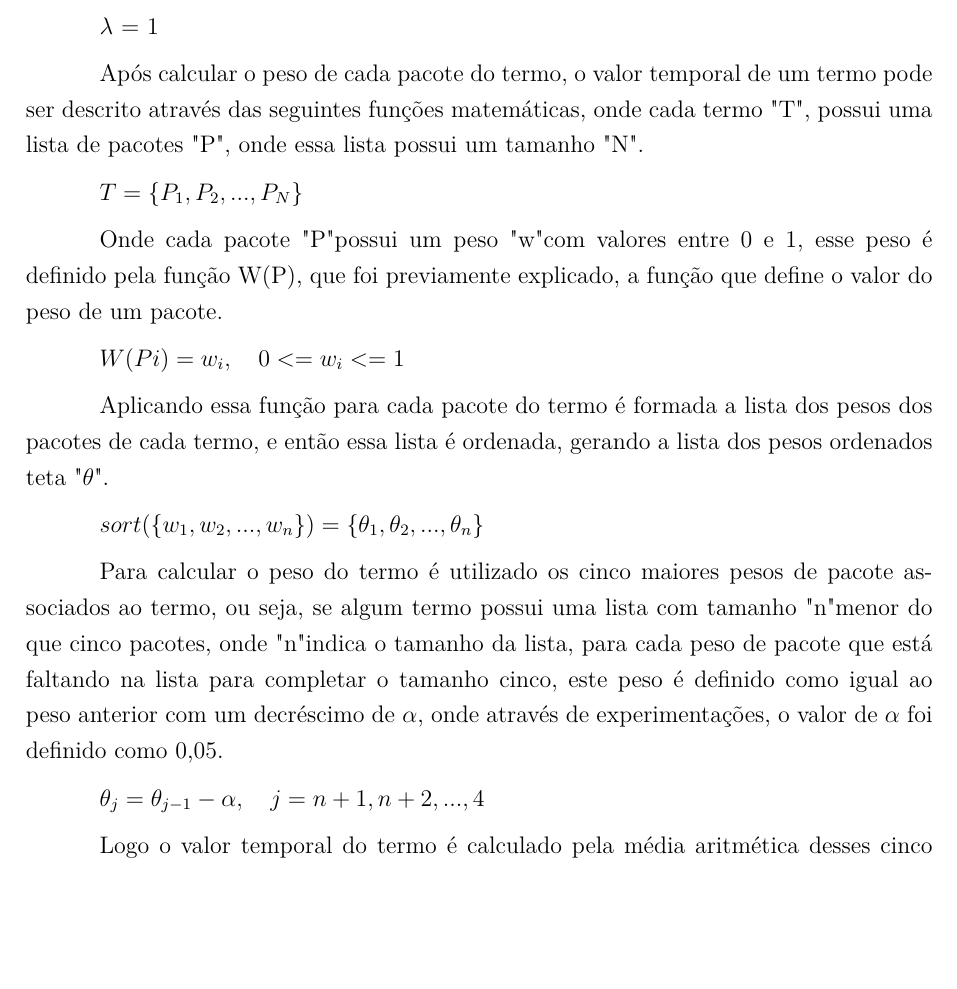
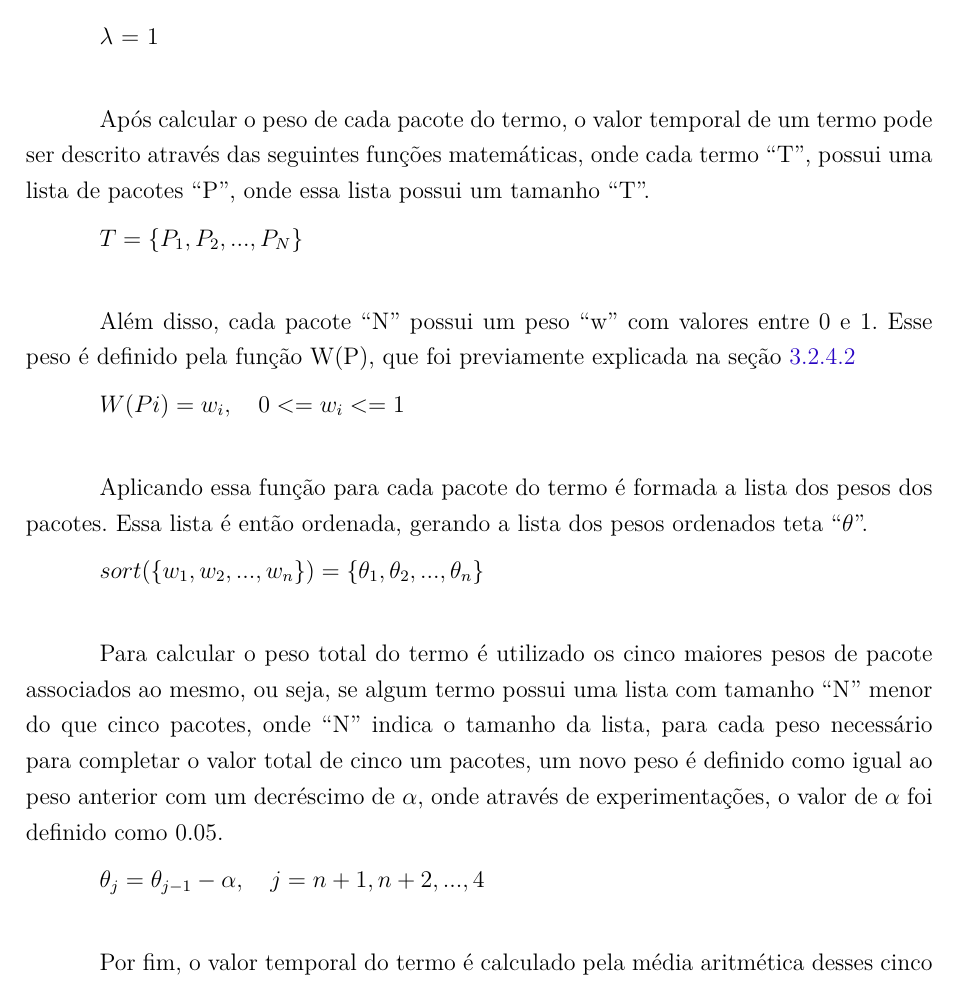
Before and after one commit to fga-unb/template-latex-tcc, a LaTeX thesis (tcc.tex, which reads editaveis/metodologia.tex): part of page 61 of 91, cut so that both start at the same text, the shorter picture padded with empty space. Compiled offline with pdfLaTeX.

Commit message:
Alterando formatação das formulas
Signed-off-by: Lucas Moura <lucas.moura128@gmail.com>

```diff
--- a/editaveis/metodologia.tex
+++ b/editaveis/metodologia.tex
@@ -552,35 +552,40 @@ aplicação, e os valores achados que mais otimizaram a recomendação foram:
 \textbf{C} = 1
 
 \textbf{$\lambda$} = 1
+\\
 
 Após calcular o peso de cada pacote do termo, o valor temporal de um termo pode ser
-descrito através das seguintes funções matemáticas, onde cada termo "T", possui uma
-lista de pacotes "P", onde essa lista possui um tamanho "N".
+descrito através das seguintes funções matemáticas, onde cada termo ``T'', possui uma
+lista de pacotes ``P'', onde essa lista possui um tamanho ``T''.
 
 $T = \{P_1, P_2, ..., P_N\}$
+\\
 
-Onde cada pacote "P" possui um peso "w" com valores entre 0 e 1, esse peso
-é definido pela função W(P), que foi previamente explicado, a função que
-define o valor do peso de um pacote.
+Além disso, cada pacote ``N'' possui um peso ``w'' com valores entre 0 e 1. Esse peso
+é definido pela função W(P), que foi previamente explicada na seção
+\ref{sec:contexto_temporal}
 
 $W(Pi) = w_i , \quad 0 <= w_i <= 1$
+\\
 
 Aplicando essa função para cada pacote do termo é formada a lista dos pesos
-dos pacotes de cada termo, e então essa lista é ordenada, gerando a lista
-dos pesos ordenados teta "$\theta$".
+dos pacotes. Essa lista é então ordenada, gerando a lista
+dos pesos ordenados teta ``$\theta$''.
 
 $sort(\{w_1, w_2, ..., w_n\}) = \{\theta_1, \theta_2, ..., \theta_n\}$
+\\
 
-Para calcular o peso do termo é utilizado os cinco maiores pesos de pacote
-associados ao termo, ou seja, se algum termo possui uma lista com tamanho "n"
-menor do que cinco pacotes, onde "n" indica o tamanho da lista, para cada peso
-de pacote que está faltando na lista para completar o tamanho cinco, este peso
+Para calcular o peso total do termo é utilizado os cinco maiores pesos de pacote
+associados ao mesmo, ou seja, se algum termo possui uma lista com tamanho ``N''
+menor do que cinco pacotes, onde ``N'' indica o tamanho da lista, para cada peso
+necessário para completar o valor total de cinco um pacotes, um novo peso
 é definido como igual ao peso anterior com um decréscimo de $\alpha$, onde
-através de experimentações, o valor de $\alpha$ foi definido como 0,05.
+através de experimentações, o valor de $\alpha$ foi definido como 0.05.
 
 $\theta_j = \theta_{j-1} - \alpha , \quad j = n+1, n+2, ..., 4$
+\\
 
-Logo o valor temporal do termo é calculado pela média aritmética desses
+Por fim, o valor temporal do termo é calculado pela média aritmética desses
 cinco pesos de pacote.
 
 $ValorTemporalDoTermo = \frac{1}{5} * \sum\limits_{i=1}^{5} \theta_i$
```
